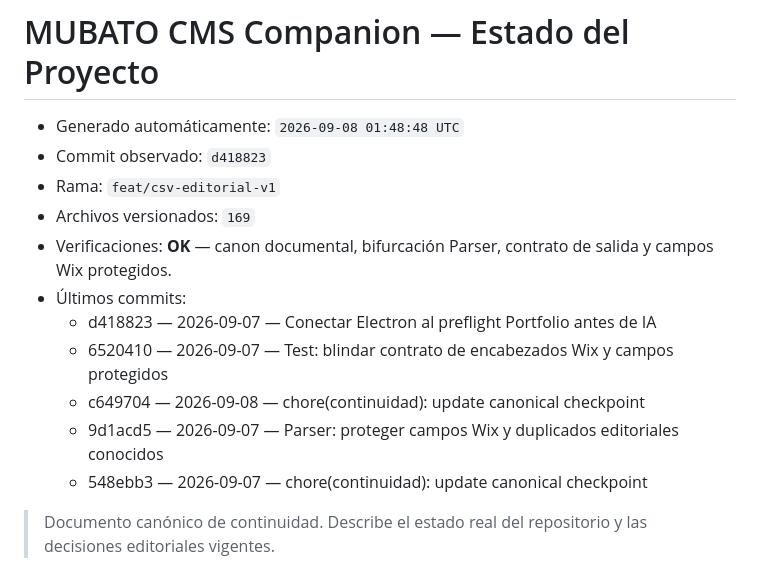
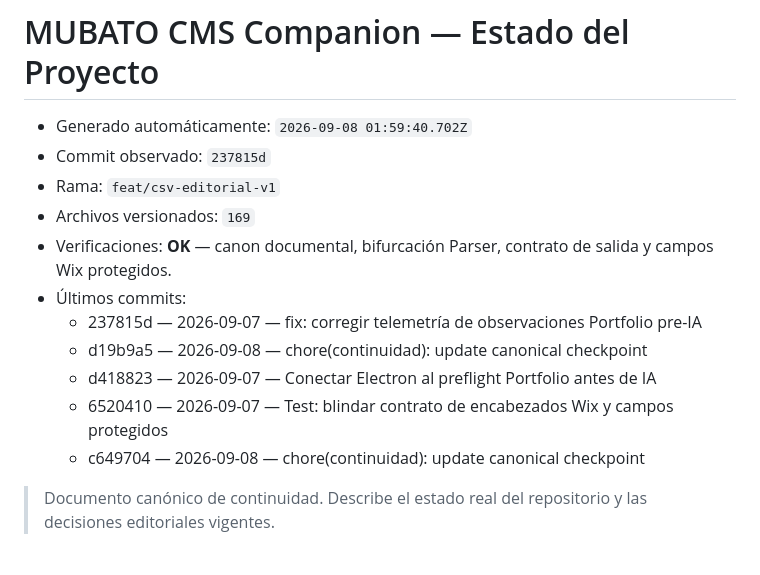
Before and after one commit to mubatomobiliario-cloud/mubato-cms-companion, a Markdown page: docs/00_Estado/ESTADO_PROYECTO.md, the part around the change. GitHub-like rendering.

Commit message:
chore(continuidad): update canonical checkpoint

```diff
--- a/docs/00_Estado/ESTADO_PROYECTO.md
+++ b/docs/00_Estado/ESTADO_PROYECTO.md
@@ -1,17 +1,17 @@
 # MUBATO CMS Companion — Estado del Proyecto
 
 <!-- CONTINUIDAD_AUTO_START -->
-- Generado automáticamente: `2026-09-08 01:48:48 UTC`
-- Commit observado: `d418823`
+- Generado automáticamente: `2026-09-08 01:59:40.702Z`
+- Commit observado: `237815d`
 - Rama: `feat/csv-editorial-v1`
 - Archivos versionados: `169`
 - Verificaciones: **OK** — canon documental, bifurcación Parser, contrato de salida y campos Wix protegidos.
 - Últimos commits:
+  - 237815d — 2026-09-07 — fix: corregir telemetría de observaciones Portfolio pre-IA
+  - d19b9a5 — 2026-09-08 — chore(continuidad): update canonical checkpoint
   - d418823 — 2026-09-07 — Conectar Electron al preflight Portfolio antes de IA
   - 6520410 — 2026-09-07 — Test: blindar contrato de encabezados Wix y campos protegidos
   - c649704 — 2026-09-08 — chore(continuidad): update canonical checkpoint
-  - 9d1acd5 — 2026-09-07 — Parser: proteger campos Wix y duplicados editoriales conocidos
-  - 548ebb3 — 2026-09-07 — chore(continuidad): update canonical checkpoint
 <!-- CONTINUIDAD_AUTO_END -->
 
 > Documento canónico de continuidad. Describe el estado real del repositorio y las decisiones editoriales vigentes.
```
Also changed, not shown: docs/00_Estado/LEDGER_CONTINUIDAD.md (+4 -4 lines), docs/00_Estado/MATRIZ_COMPONENTES.md (+4 -4 lines).
